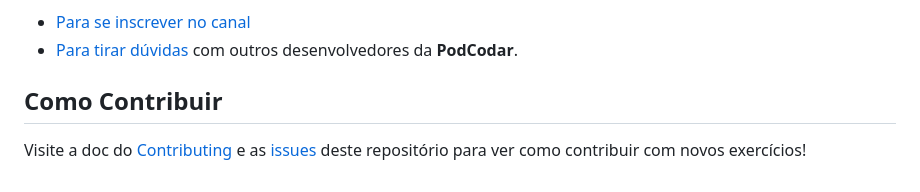
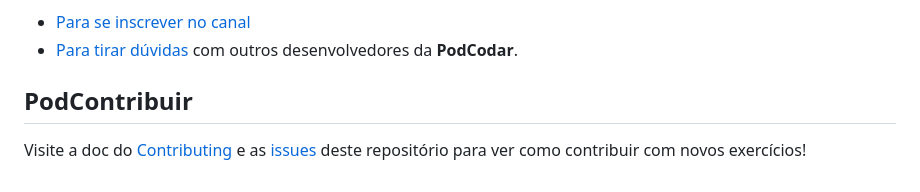
Before and after one commit to podcodar/exercises, a Markdown page: README.md, the part around the change. GitHub-like rendering.

```diff
--- a/README.md
+++ b/README.md
@@ -30,6 +30,6 @@ Em caso de dúvidas em um exercício específico temos um canal aberto no **Disc
 - [Para se inscrever no canal](https://discord.gg/VMUcbkhGbE)
 - [Para tirar dúvidas](https://discord.com/channels/694536762038550549/771788063936348161) com outros desenvolvedores da **PodCodar**.
 
-## Como Contribuir
+## PodContribuir
 
 Visite a doc do [Contributing](./CONTRIBUTING.md) e as [issues](https://github.com/podcodar/exercises/issues) deste repositório para ver como contribuir com novos exercícios!
```
Also changed, not shown: docs/images/fibonacci.png (renamed from images/fibonacci.png), web-development/marca-texto/README.md (renamed from web-development/002/README.md), web-development/primeira-pagina/README.md (renamed from web-development/001/README.md), 16 other files.
